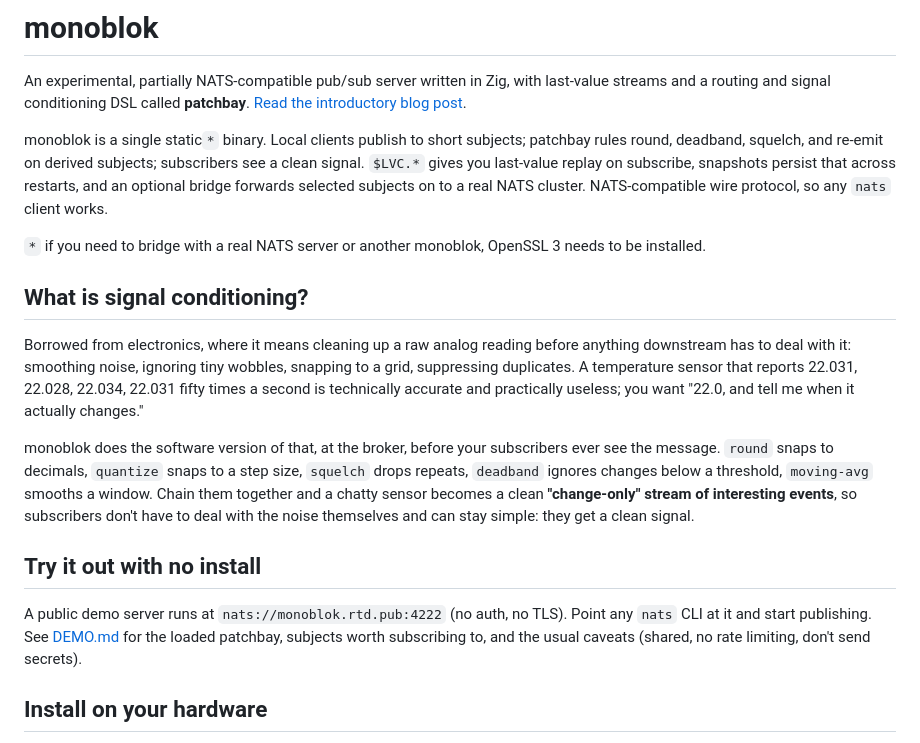
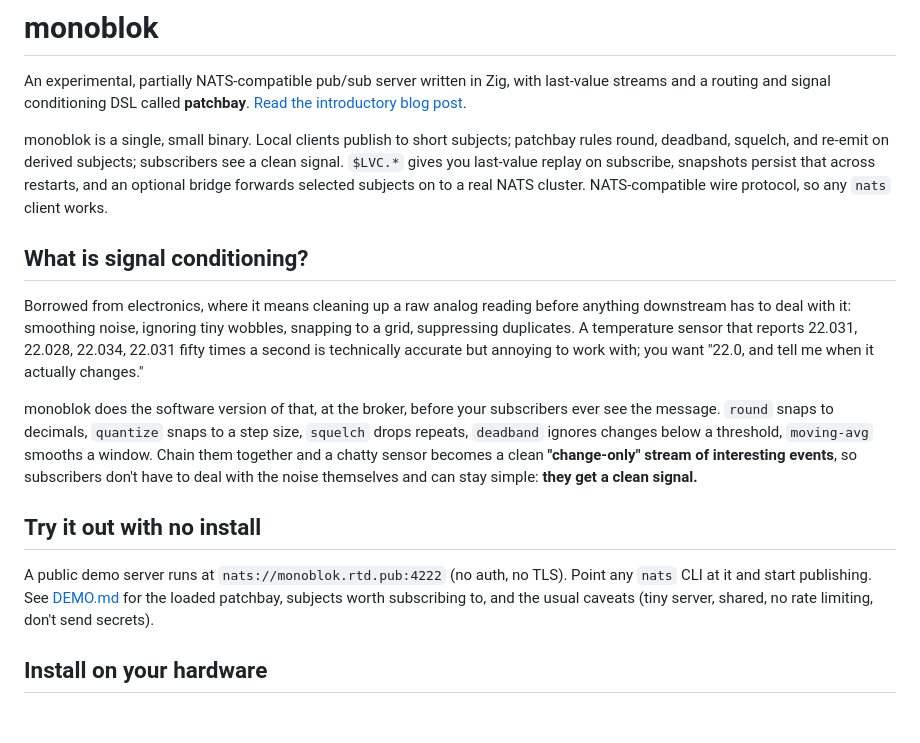
Before and after one commit to lexvicacom/monoblok, a Markdown page: README.md, the part around the change. GitHub-like rendering; blank space fills up the shorter version.

Commit message:
Refine README content for better readability
Updated README for clarity and conciseness.

```diff
--- a/README.md
+++ b/README.md
@@ -6,19 +6,17 @@
 
 An experimental, partially NATS-compatible pub/sub server written in Zig, with last-value streams and a routing and signal conditioning DSL called **patchbay**. [Read the introductory blog post](https://alexjreid.dev/posts/monoblok/).
 
-monoblok is a single static`*` binary. Local clients publish to short subjects; patchbay rules round, deadband, squelch, and re-emit on derived subjects; subscribers see a clean signal. `$LVC.*` gives you last-value replay on subscribe, snapshots persist that across restarts, and an optional bridge forwards selected subjects on to a real NATS cluster. NATS-compatible wire protocol, so any `nats` client works.
-
-`*` if you need to bridge with a real NATS server or another monoblok, OpenSSL 3 needs to be installed.
+monoblok is a single, small binary. Local clients publish to short subjects; patchbay rules round, deadband, squelch, and re-emit on derived subjects; subscribers see a clean signal. `$LVC.*` gives you last-value replay on subscribe, snapshots persist that across restarts, and an optional bridge forwards selected subjects on to a real NATS cluster. NATS-compatible wire protocol, so any `nats` client works.
 
 ## What is signal conditioning?
 
-Borrowed from electronics, where it means cleaning up a raw analog reading before anything downstream has to deal with it: smoothing noise, ignoring tiny wobbles, snapping to a grid, suppressing duplicates. A temperature sensor that reports 22.031, 22.028, 22.034, 22.031 fifty times a second is technically accurate and practically useless; you want "22.0, and tell me when it actually changes."
+Borrowed from electronics, where it means cleaning up a raw analog reading before anything downstream has to deal with it: smoothing noise, ignoring tiny wobbles, snapping to a grid, suppressing duplicates. A temperature sensor that reports 22.031, 22.028, 22.034, 22.031 fifty times a second is technically accurate but annoying to work with; you want "22.0, and tell me when it actually changes."
 
-monoblok does the software version of that, at the broker, before your subscribers ever see the message. `round` snaps to decimals, `quantize` snaps to a step size, `squelch` drops repeats, `deadband` ignores changes below a threshold, `moving-avg` smooths a window. Chain them together and a chatty sensor becomes a clean **"change-only" stream of interesting events**, so subscribers don't have to deal with the noise themselves and can stay simple: they get a clean signal.
+monoblok does the software version of that, at the broker, before your subscribers ever see the message. `round` snaps to decimals, `quantize` snaps to a step size, `squelch` drops repeats, `deadband` ignores changes below a threshold, `moving-avg` smooths a window. Chain them together and a chatty sensor becomes a clean **"change-only" stream of interesting events**, so subscribers don't have to deal with the noise themselves and can stay simple: **they get a clean signal.**
 
 ## Try it out with no install
 
-A public demo server runs at `nats://monoblok.rtd.pub:4222` (no auth, no TLS). Point any `nats` CLI at it and start publishing. See [DEMO.md](./DEMO.md) for the loaded patchbay, subjects worth subscribing to, and the usual caveats (shared, no rate limiting, don't send secrets).
+A public demo server runs at `nats://monoblok.rtd.pub:4222` (no auth, no TLS). Point any `nats` CLI at it and start publishing. See [DEMO.md](./DEMO.md) for the loaded patchbay, subjects worth subscribing to, and the usual caveats (tiny server, shared, no rate limiting, don't send secrets).
 
 ## Install on your hardware
 
```
